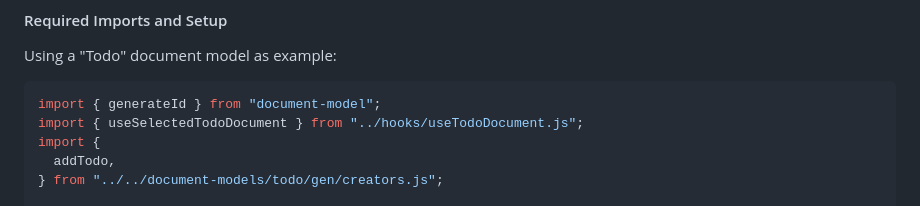
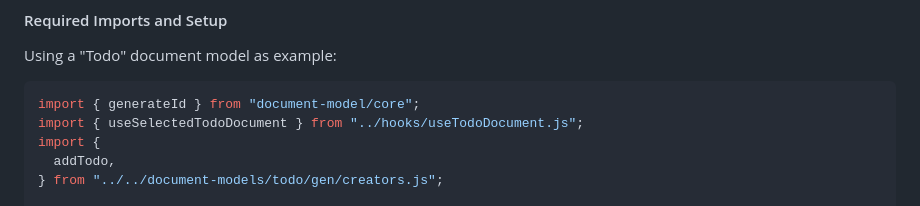
Before and after one commit to powerhouse-inc/document-model-boilerplate, a Markdown page: CLAUDE.md, the part around the change. Drawn GitHub-style.

Commit message:
Update import path for generateId function

````diff
--- a/CLAUDE.md
+++ b/CLAUDE.md
@@ -88,7 +88,7 @@ The following section is valid for editors that edit a single document type.
 Using a "Todo" document model as example:
 
 ```typescript
-import { generateId } from "document-model";
+import { generateId } from "document-model/core";
 import { useSelectedTodoDocument } from "../hooks/useTodoDocument.js";
 import {
   addTodo,
````
